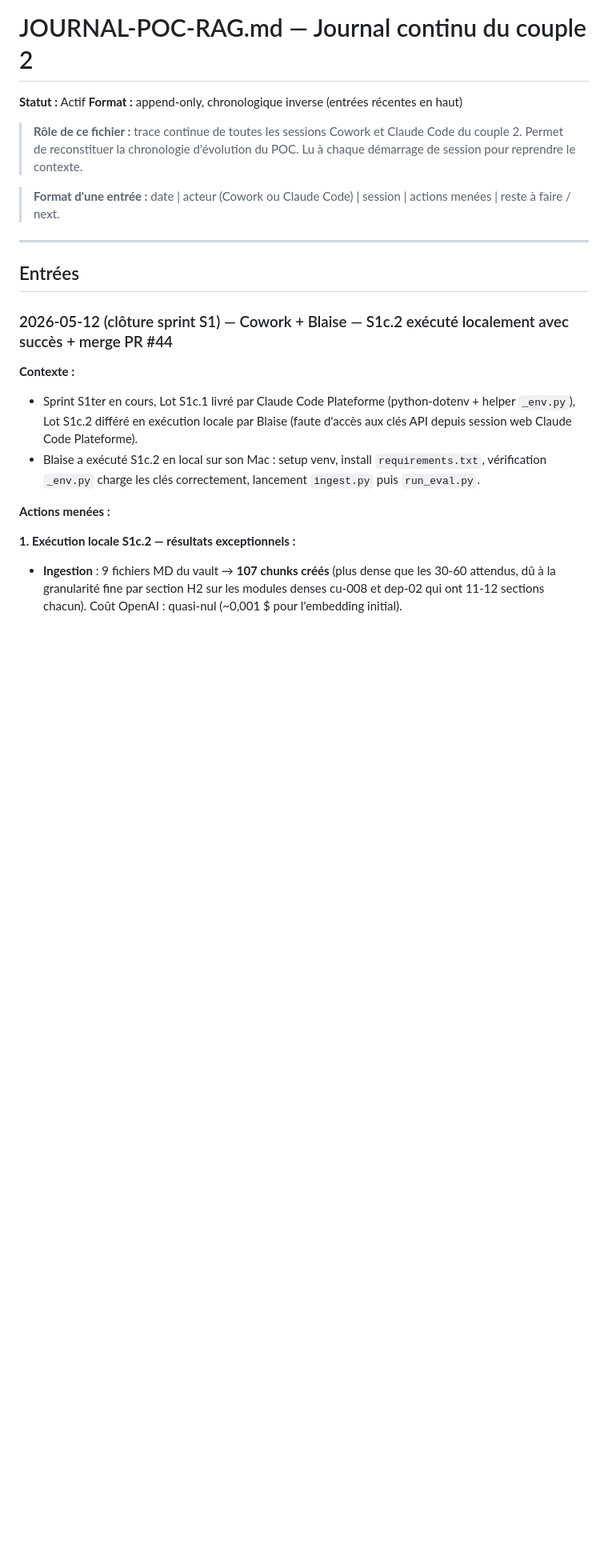
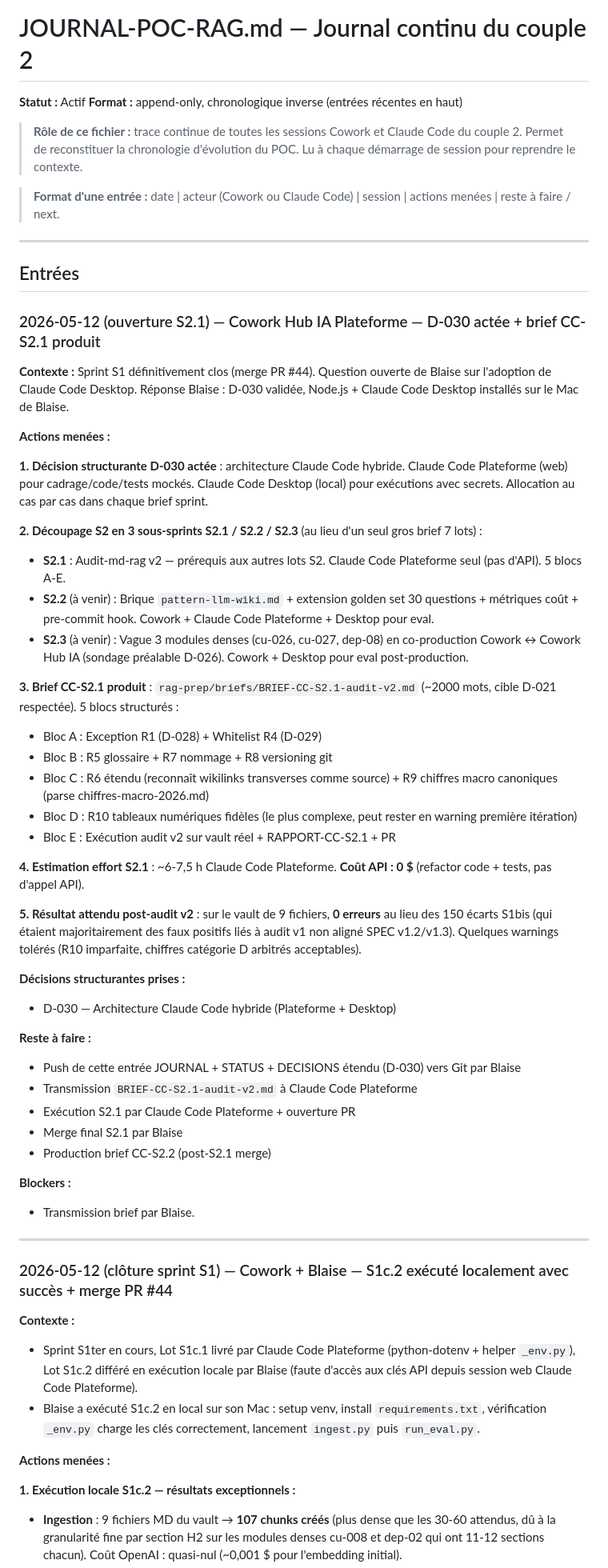
Before and after one commit to LumenBot/hub-ia, a Markdown page: rag-prep/JOURNAL-POC-RAG.md, the part around the change. Shown at 80% size. GitHub-like rendering; blank space fills up the shorter version.

Commit message:
chore(rag-prep): D-030 architecture Claude Code hybride + BRIEF-CC-S2.1 audit v2

```diff
--- a/rag-prep/JOURNAL-POC-RAG.md
+++ b/rag-prep/JOURNAL-POC-RAG.md
@@ -10,6 +10,45 @@
 ---
 
 ## Entrées
+
+### 2026-05-12 (ouverture S2.1) — Cowork Hub IA Plateforme — D-030 actée + brief CC-S2.1 produit
+
+**Contexte :** Sprint S1 définitivement clos (merge PR #44). Question ouverte de Blaise sur l'adoption de Claude Code Desktop. Réponse Blaise : D-030 validée, Node.js + Claude Code Desktop installés sur le Mac de Blaise.
+
+**Actions menées :**
+
+**1. Décision structurante D-030 actée** : architecture Claude Code hybride. Claude Code Plateforme (web) pour cadrage/code/tests mockés. Claude Code Desktop (local) pour exécutions avec secrets. Allocation au cas par cas dans chaque brief sprint.
+
+**2. Découpage S2 en 3 sous-sprints S2.1 / S2.2 / S2.3** (au lieu d'un seul gros brief 7 lots) :
+- **S2.1** : Audit-md-rag v2 — prérequis aux autres lots S2. Claude Code Plateforme seul (pas d'API). 5 blocs A-E.
+- **S2.2** (à venir) : Brique `pattern-llm-wiki.md` + extension golden set 30 questions + métriques coût + pre-commit hook. Cowork + Claude Code Plateforme + Desktop pour eval.
+- **S2.3** (à venir) : Vague 3 modules denses (cu-026, cu-027, dep-08) en co-production Cowork ↔ Cowork Hub IA (sondage préalable D-026). Cowork + Desktop pour eval post-production.
+
+**3. Brief CC-S2.1 produit** : `rag-prep/briefs/BRIEF-CC-S2.1-audit-v2.md` (~2000 mots, cible D-021 respectée). 5 blocs structurés :
+- Bloc A : Exception R1 (D-028) + Whitelist R4 (D-029)
+- Bloc B : R5 glossaire + R7 nommage + R8 versioning git
+- Bloc C : R6 étendu (reconnaît wikilinks transverses comme source) + R9 chiffres macro canoniques (parse chiffres-macro-2026.md)
+- Bloc D : R10 tableaux numériques fidèles (le plus complexe, peut rester en warning première itération)
+- Bloc E : Exécution audit v2 sur vault réel + RAPPORT-CC-S2.1 + PR
+
+**4. Estimation effort S2.1** : ~6-7,5 h Claude Code Plateforme. **Coût API : 0 $** (refactor code + tests, pas d'appel API).
+
+**5. Résultat attendu post-audit v2** : sur le vault de 9 fichiers, **0 erreurs** au lieu des 150 écarts S1bis (qui étaient majoritairement des faux positifs liés à audit v1 non aligné SPEC v1.2/v1.3). Quelques warnings tolérés (R10 imparfaite, chiffres catégorie D arbitrés acceptables).
+
+**Décisions structurantes prises :**
+- D-030 — Architecture Claude Code hybride (Plateforme + Desktop)
+
+**Reste à faire :**
+- Push de cette entrée JOURNAL + STATUS + DECISIONS étendu (D-030) vers Git par Blaise
+- Transmission `BRIEF-CC-S2.1-audit-v2.md` à Claude Code Plateforme
+- Exécution S2.1 par Claude Code Plateforme + ouverture PR
+- Merge final S2.1 par Blaise
+- Production brief CC-S2.2 (post-S2.1 merge)
+
+**Blockers :**
+- Transmission brief par Blaise.
+
+---
 
 ### 2026-05-12 (clôture sprint S1) — Cowork + Blaise — S1c.2 exécuté localement avec succès + merge PR #44
 
```
Also changed, not shown: rag-prep/STATUS-RAG.md (+10 -4 lines), rag-prep/briefs/BRIEF-CC-S2.1-audit-v2.md (added, +224 -0 lines).
